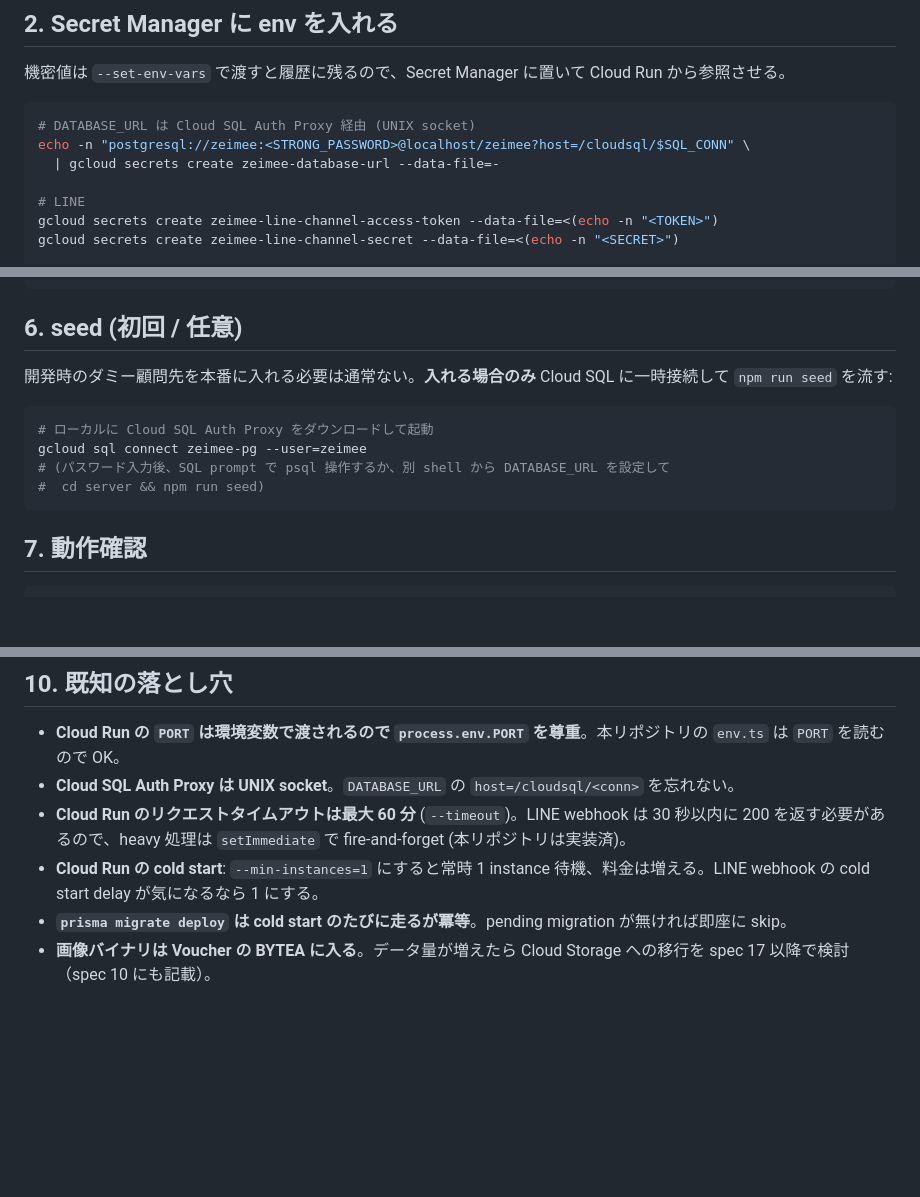
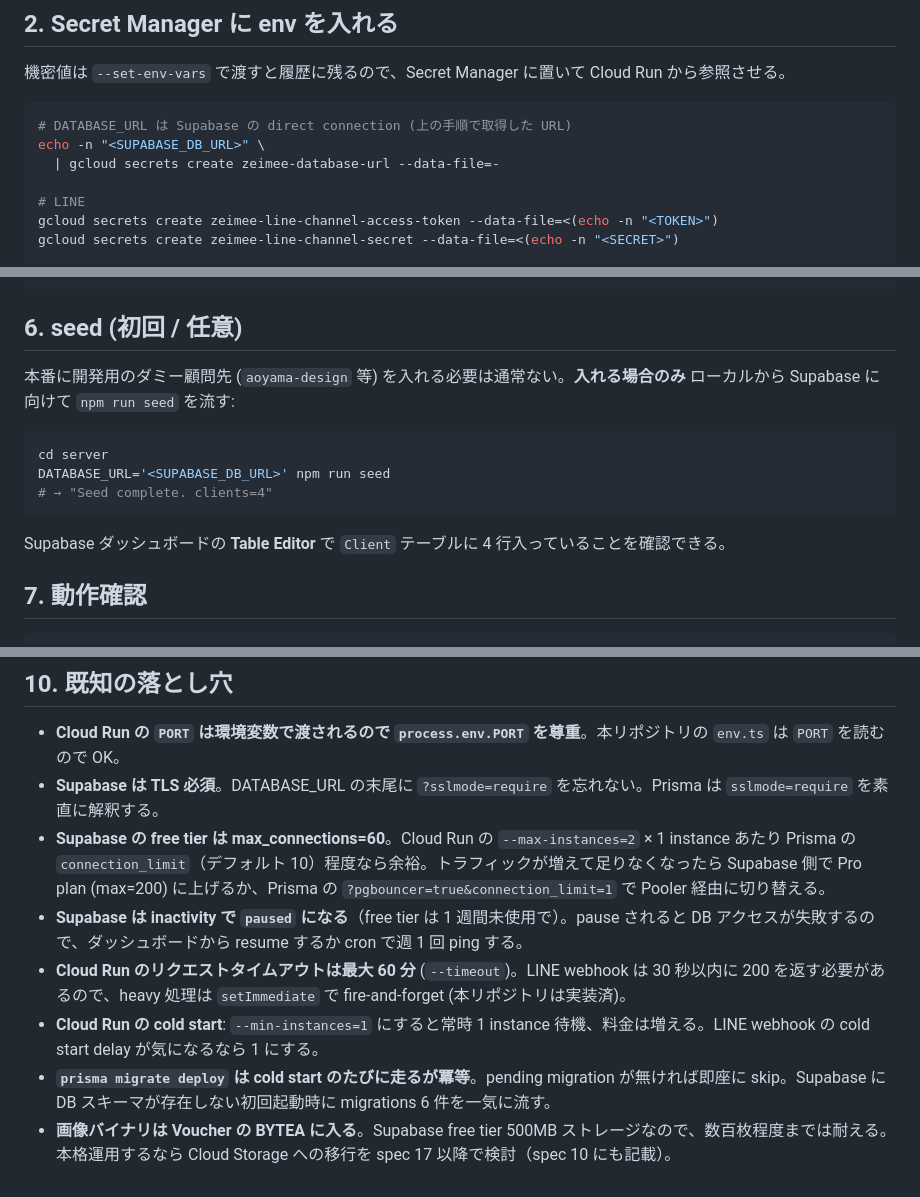
Before and after one commit to ZetaX-development/reiwaaccounting, a Markdown page: docs/GCP-DEPLOY.md, 3 parts joined by grey strips. Rendered like a GitHub page; blank space fills up the shorter version.

````diff
--- a/docs/GCP-DEPLOY.md
+++ b/docs/GCP-DEPLOY.md
@@ -69,8 +80,8 @@ export SQL_CONN=$(gcloud sql instances describe zeimee-pg --format='value(connec
 機密値は `--set-env-vars` で渡すと履歴に残るので、Secret Manager に置いて Cloud Run から参照させる。
 
 ```bash
-# DATABASE_URL は Cloud SQL Auth Proxy 経由 (UNIX socket)
-echo -n "postgresql://zeimee:<STRONG_PASSWORD>@localhost/zeimee?host=/cloudsql/$SQL_CONN" \
+# DATABASE_URL は Supabase の direct connection (上の手順で取得した URL)
+echo -n "<SUPABASE_DB_URL>" \
   | gcloud secrets create zeimee-database-url --data-file=-
 
 # LINE
@@ -206,14 +216,15 @@ gcloud run services update $SERVICE --region=$REGION \
 
 ## 6. seed (初回 / 任意)
 
-開発時のダミー顧問先を本番に入れる必要は通常ない。**入れる場合のみ** Cloud SQL に一時接続して `npm run seed` を流す:
+本番に開発用のダミー顧問先 (`aoyama-design` 等) を入れる必要は通常ない。**入れる場合のみ** ローカルから Supabase に向けて `npm run seed` を流す:
 
 ```bash
-# ローカルに Cloud SQL Auth Proxy をダウンロードして起動
-gcloud sql connect zeimee-pg --user=zeimee
-# (パスワード入力後、SQL prompt で psql 操作するか、別 shell から DATABASE_URL を設定して
-#  cd server && npm run seed)
+cd server
+DATABASE_URL='<SUPABASE_DB_URL>' npm run seed
+# → "Seed complete. clients=4"
 ```
+
+Supabase ダッシュボードの **Table Editor** で `Client` テーブルに 4 行入っていることを確認できる。
 
 ## 7. 動作確認
 
@@ -278,8 +289,10 @@ docker run --rm --name zeimee-prod-test \
 ## 10. 既知の落とし穴
 
 - **Cloud Run の `PORT` は環境変数で渡されるので `process.env.PORT` を尊重**。本リポジトリの `env.ts` は `PORT` を読むので OK。
-- **Cloud SQL Auth Proxy は UNIX socket**。`DATABASE_URL` の `host=/cloudsql/<conn>` を忘れない。
+- **Supabase は TLS 必須**。DATABASE_URL の末尾に `?sslmode=require` を忘れない。Prisma は `sslmode=require` を素直に解釈する。
+- **Supabase の free tier は max_connections=60**。Cloud Run の `--max-instances=2` × 1 instance あたり Prisma の `connection_limit`（デフォルト 10）程度なら余裕。トラフィックが増えて足りなくなったら Supabase 側で Pro plan (max=200) に上げるか、Prisma の `?pgbouncer=true&connection_limit=1` で Pooler 経由に切り替える。
+- **Supabase は inactivity で `paused` になる**（free tier は 1 週間未使用で）。pause されると DB アクセスが失敗するので、ダッシュボードから resume するか cron で週 1 回 ping する。
 - **Cloud Run のリクエストタイムアウトは最大 60 分** (`--timeout`)。LINE webhook は 30 秒以内に 200 を返す必要があるので、heavy 処理は `setImmediate` で fire-and-forget (本リポジトリは実装済)。
 - **Cloud Run の cold start**: `--min-instances=1` にすると常時 1 instance 待機、料金は増える。LINE webhook の cold start delay が気になるなら 1 にする。
-- **`prisma migrate deploy` は cold start のたびに走るが冪等**。pending migration が無ければ即座に skip。
-- **画像バイナリは Voucher の BYTEA に入る**。データ量が増えたら Cloud Storage への移行を spec 17 以降で検討（spec 10 にも記載）。
+- **`prisma migrate deploy` は cold start のたびに走るが冪等**。pending migration が無ければ即座に skip。Supabase に DB スキーマが存在しない初回起動時に migrations 6 件を一気に流す。
+- **画像バイナリは Voucher の BYTEA に入る**。Supabase free tier 500MB ストレージなので、数百枚程度までは耐える。本格運用するなら Cloud Storage への移行を spec 17 以降で検討（spec 10 にも記載）。
````
Also changed, not shown: other parts of docs/GCP-DEPLOY.md (+33 -23 lines).
